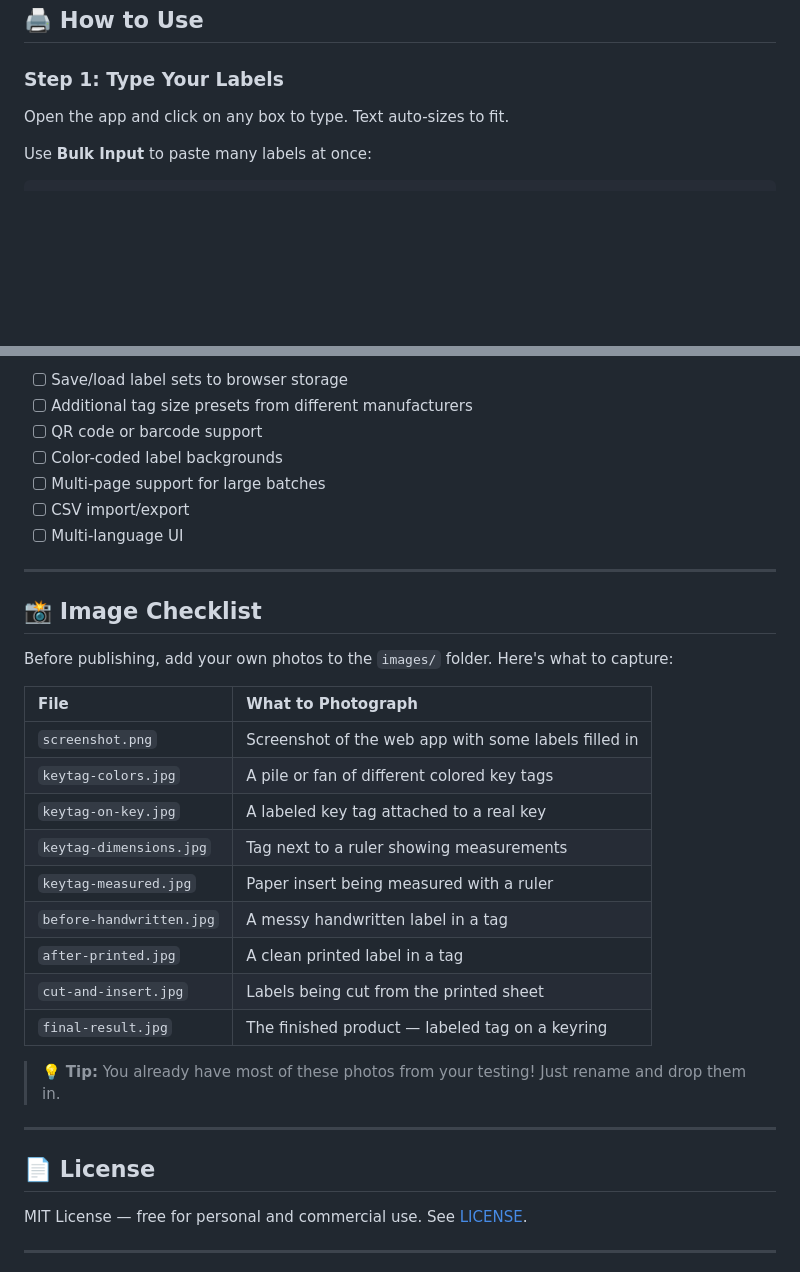
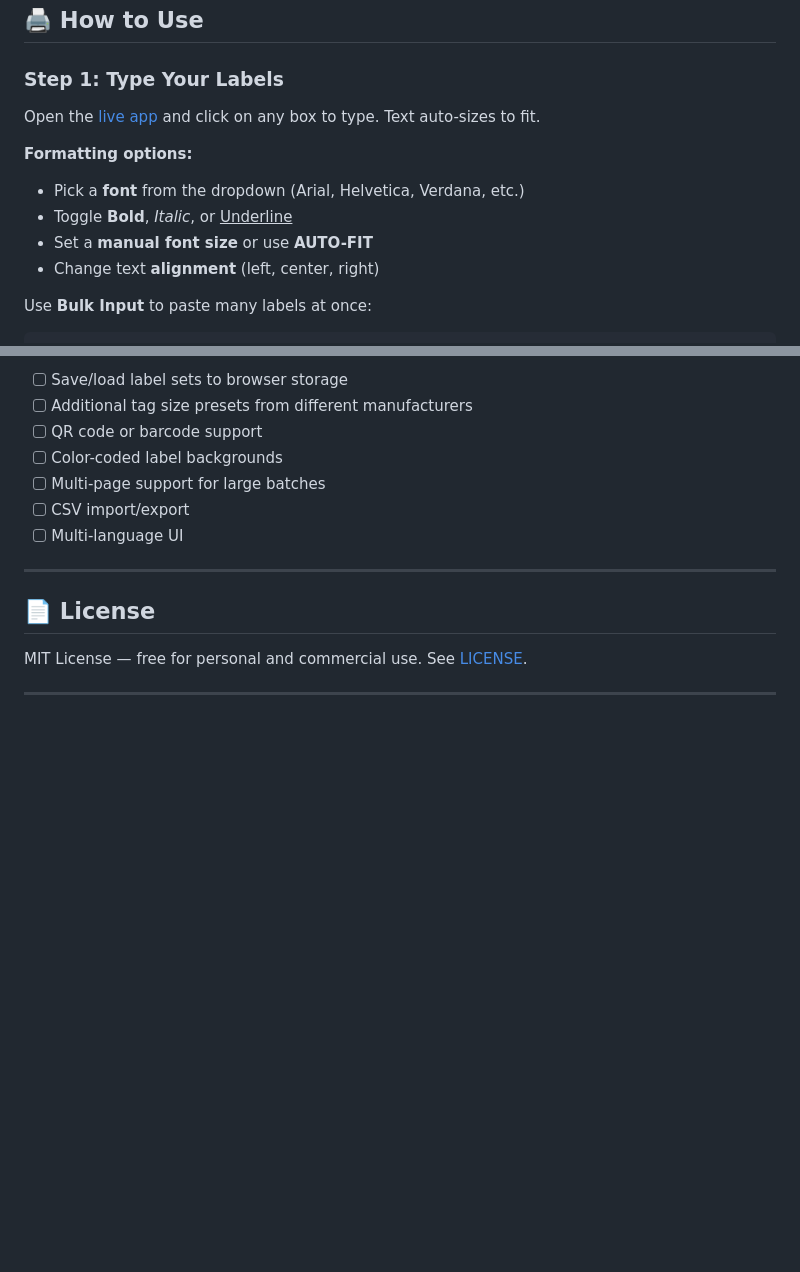
Before and after one commit to deadboy18/keytag-label-maker, a Markdown page: README.md, 2 parts joined by grey strips. GitHub-like rendering; blank space fills up the shorter version.

````diff
--- a/README.md
+++ b/README.md
@@ -110,7 +113,13 @@ If your tags don't match these sizes, measure the **paper insert** that came ins
 
 ### Step 1: Type Your Labels
 
-Open the app and click on any box to type. Text auto-sizes to fit.
+Open the [live app](https://deadboy18.github.io/keytag-label-maker/) and click on any box to type. Text auto-sizes to fit.
+
+**Formatting options:**
+- Pick a **font** from the dropdown (Arial, Helvetica, Verdana, etc.)
+- Toggle **Bold**, *Italic*, or <u>Underline</u>
+- Set a **manual font size** or use **AUTO-FIT**
+- Change text **alignment** (left, center, right)
 
 Use **Bulk Input** to paste many labels at once:
 ```
@@ -212,26 +210,6 @@ Contributions are welcome! Some ideas:
 
 ---
 
-## 📸 Image Checklist
-
-Before publishing, add your own photos to the `images/` folder. Here's what to capture:
-
-| File | What to Photograph |
-|:---|:---|
-| `screenshot.png` | Screenshot of the web app with some labels filled in |
-| `keytag-colors.jpg` | A pile or fan of different colored key tags |
-| `keytag-on-key.jpg` | A labeled key tag attached to a real key |
-| `keytag-dimensions.jpg` | Tag next to a ruler showing measurements |
-| `keytag-measured.jpg` | Paper insert being measured with a ruler |
-| `before-handwritten.jpg` | A messy handwritten label in a tag |
-| `after-printed.jpg` | A clean printed label in a tag |
-| `cut-and-insert.jpg` | Labels being cut from the printed sheet |
-| `final-result.jpg` | The finished product — labeled tag on a keyring |
-
-> 💡 **Tip:** You already have most of these photos from your testing! Just rename and drop them in.
-
----
-
 ## 📄 License
 
 MIT License — free for personal and commercial use. See [LICENSE](LICENSE).
````
Also changed, not shown: other parts of README.md (+46 -54 lines).
